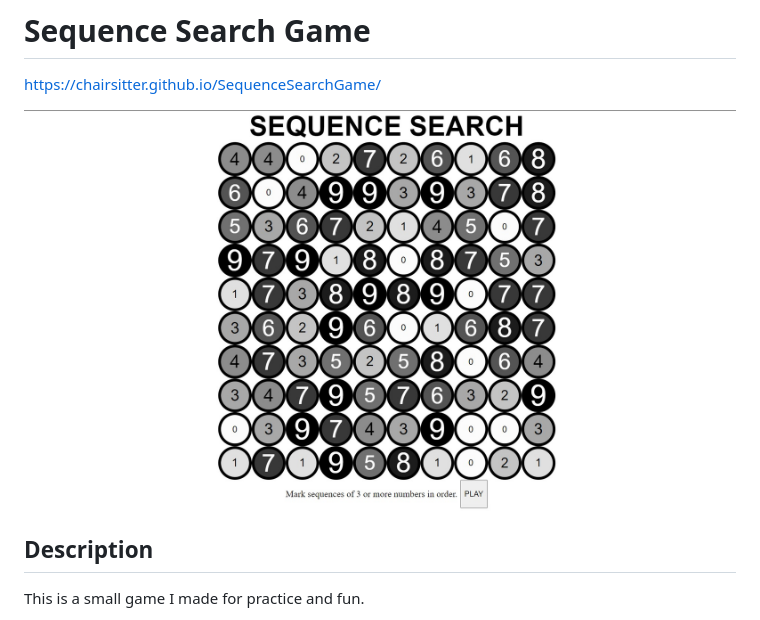
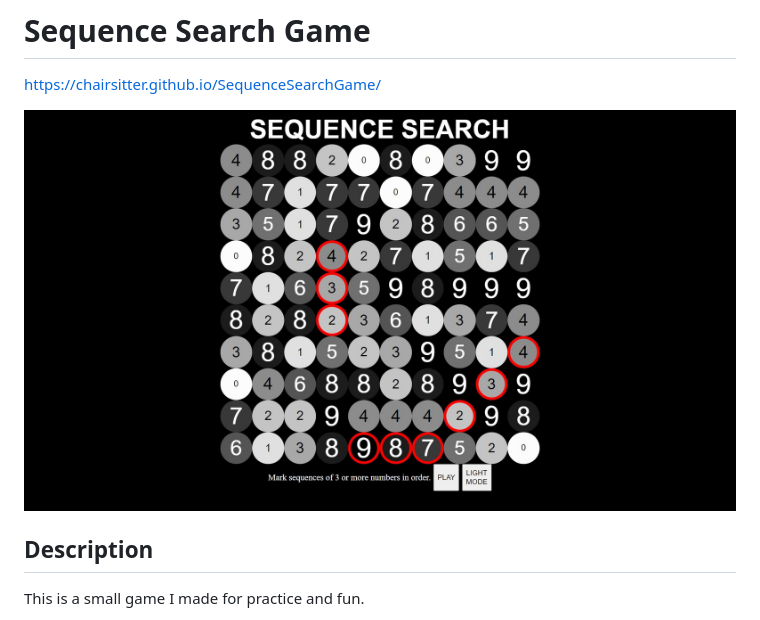
Before and after one commit to ChairSitter/SequenceSearchGame, a Markdown page: README.md, the part around the change. Drawn GitHub-style; pictures changed too: images/darkModeScreenshot.jpg (added).

Commit message:
Change screenshot in README

```diff
--- a/README.md
+++ b/README.md
@@ -2,7 +2,7 @@
 
 https://chairsitter.github.io/SequenceSearchGame/
 
-![Screenshot of sequence search game](./images/screenshotSequenceGame.jpg)
+![Screenshot of sequence search game](./images/darkModeScreenshot.jpg)
 
 ## Description
 
```
